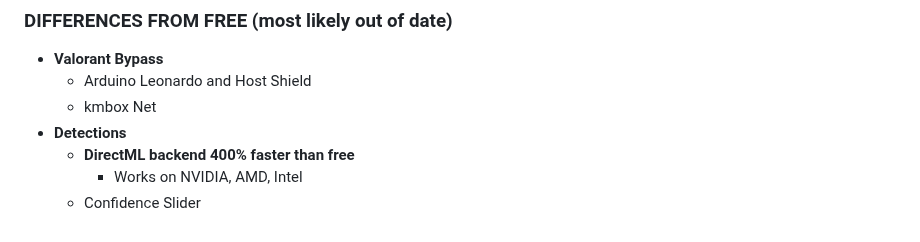
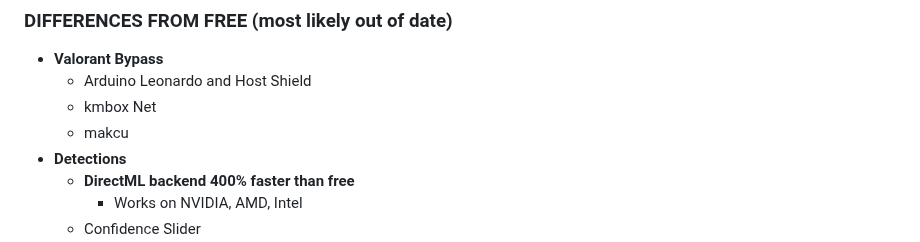
Before and after one commit to ai-aimbot/AIMr, a Markdown page: README.md, the part around the change. GitHub-like rendering.

```diff
--- a/README.md
+++ b/README.md
@@ -33,6 +33,7 @@
 - **Valorant Bypass**
   - Arduino Leonardo and Host Shield
   - kmbox Net
+  - makcu
 - **Detections**
   - **DirectML backend 400% faster than free**
     - Works on NVIDIA, AMD, Intel
```
